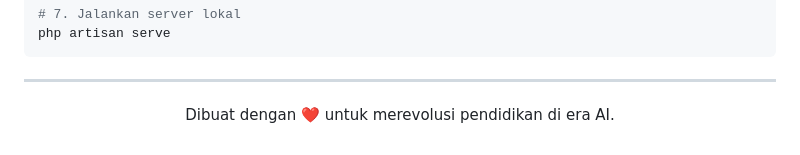
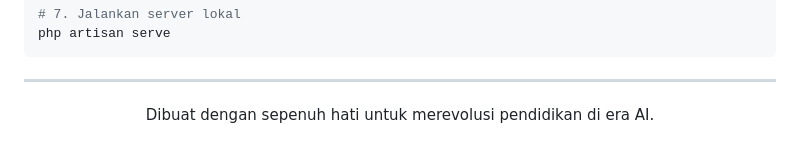
Before and after one commit to ArdhanFah/siPanda-rev, a Markdown page: README.md, the part around one of its changes. Drawn GitHub-style.

Commit message:
docs: remove emojis and refine footer wording in README.md

```diff
--- a/README.md
+++ b/README.md
@@ -101,5 +101,5 @@ php artisan serve
 ---
 
 <div align="center">
-  <p>Dibuat dengan ❤️ untuk merevolusi pendidikan di era AI.</p>
+  <p>Dibuat dengan sepenuh hati untuk merevolusi pendidikan di era AI.</p>
 </div>
```
Also changed, not shown: other parts of README.md (+8 -8 lines).
